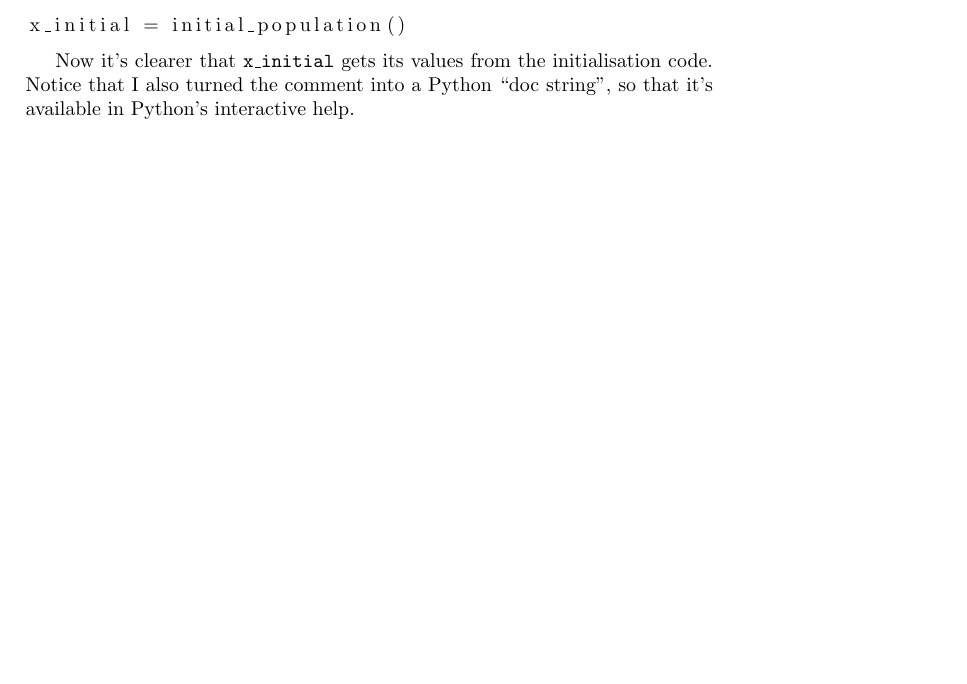
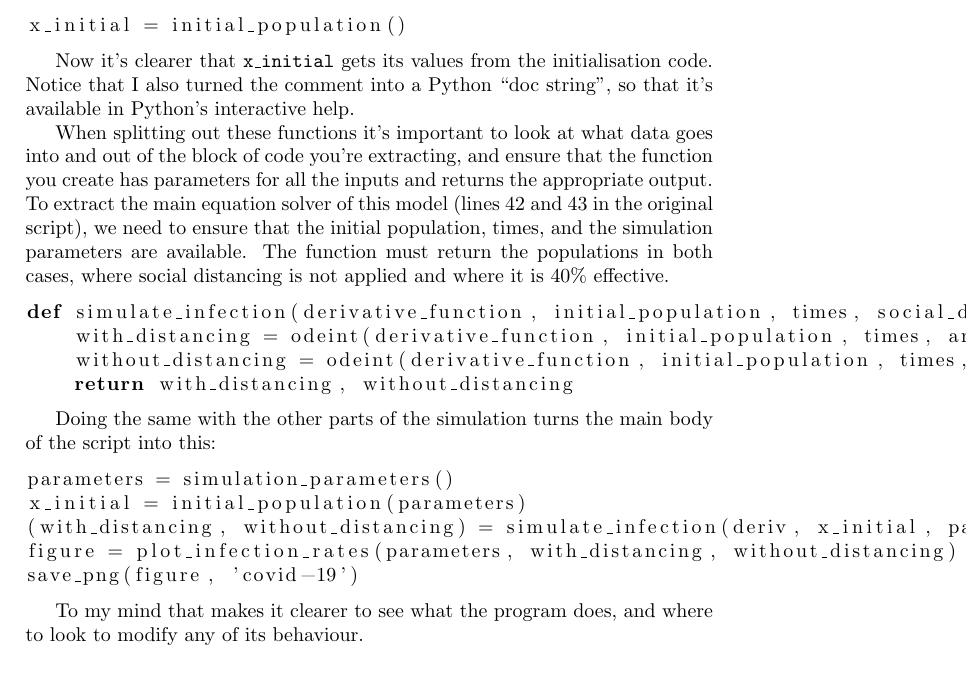
Before and after one commit to OxfordRSE/code-organisation, a LaTeX document (handout.tex): part of page 5 of 5, cut so that both start at the same text, the shorter picture padded with empty space. Compiled offline with pdfLaTeX.

Commit message:
Demonstrate refactored main function

```diff
--- a/handout.tex
+++ b/handout.tex
@@ -142,6 +142,26 @@ x_initial = initial_population()
 
 Now it's clearer that \texttt{x\_initial} gets its values from the initialisation code. Notice that I also turned the comment into a Python ``doc string'', so that it's available in Python's interactive help.
 
+When splitting out these functions it's important to look at what data goes into and out of the block of code you're extracting, and ensure that the function you create has parameters for all the inputs and returns the appropriate output. To extract the main equation solver of this model (lines 42 and 43 in the original script), we need to ensure that the initial population, times, and the simulation parameters are available. The function must return the populations in both cases, where social distancing is not applied and where it is 40\% effective.
+
+\begin{lstlisting}[language=Python]
+def simulate_infection(derivative_function, initial_population, times, social_distance_effectivess, alpha, beta, gamma):
+    with_distancing = odeint(derivative_function, initial_population, times, args=(social_distance_effectivess, alpha, beta, gamma)).T
+    without_distancing = odeint(derivative_function, initial_population, times, args=(0, alpha, beta, gamma)).T
+    return with_distancing, without_distancing
+\end{lstlisting}
+
+Doing the same with the other parts of the simulation turns the main body of the script into this:
+
+\begin{lstlisting}[language=Python]
+parameters = simulation_parameters()
+x_initial = initial_population(parameters)
+(with_distancing, without_distancing) = simulate_infection(deriv, x_initial, parameters)
+figure = plot_infection_rates(parameters, with_distancing, without_distancing)
+save_png(figure, 'covid-19')
+\end{lstlisting}
+
+To my mind that makes it clearer to see what the program does, and where to look to modify any of its behaviour.
 
 \begin{appendices}
 \section{Original Simulation Code\label{code-appendix}}
```
